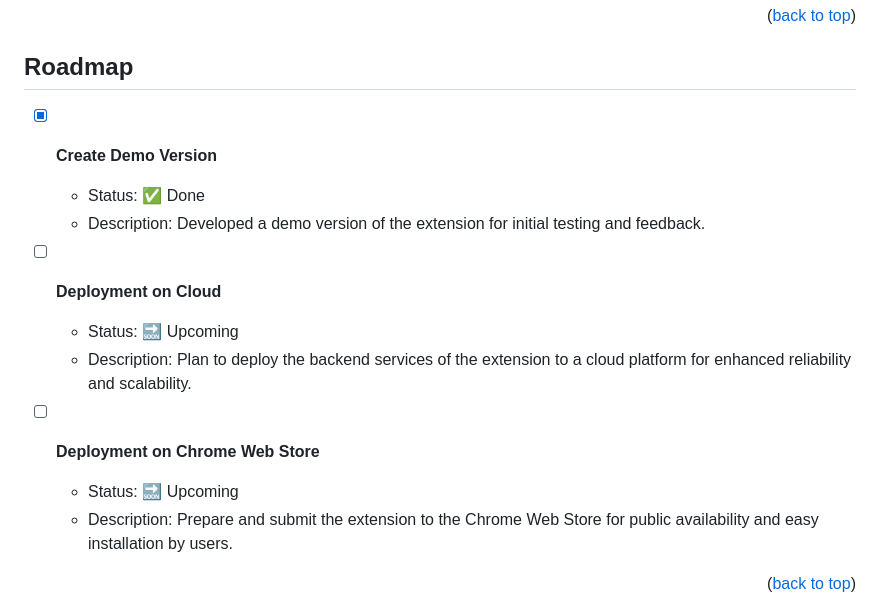
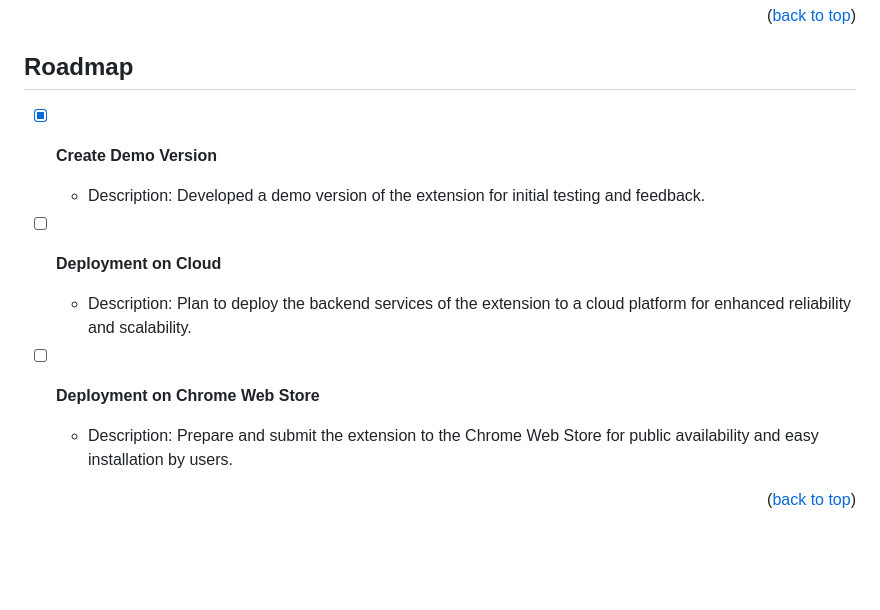
Before and after one commit to cprite/phishing-detection-ext, a Markdown page: README.md, the part around one of its changes. Drawn GitHub-style; blank space fills up the shorter version.

```diff
--- a/README.md
+++ b/README.md
@@ -123,15 +122,12 @@ This section should list any major frameworks/libraries used to bootstrap your p
 ## Roadmap
 
 - [x] **Create Demo Version**
-  - Status: ✅ Done
   - Description: Developed a demo version of the extension for initial testing and feedback.
 
 - [ ] **Deployment on Cloud**
-  - Status: 🔜 Upcoming
   - Description: Plan to deploy the backend services of the extension to a cloud platform for enhanced reliability and scalability.
 
 - [ ] **Deployment on Chrome Web Store**
-  - Status: 🔜 Upcoming
   - Description: Prepare and submit the extension to the Chrome Web Store for public availability and easy installation by users.
 
 <p align="right">(<a href="#readme-top">back to top</a>)</p>
```
Also changed, not shown: other parts of README.md (+0 -1 lines).
